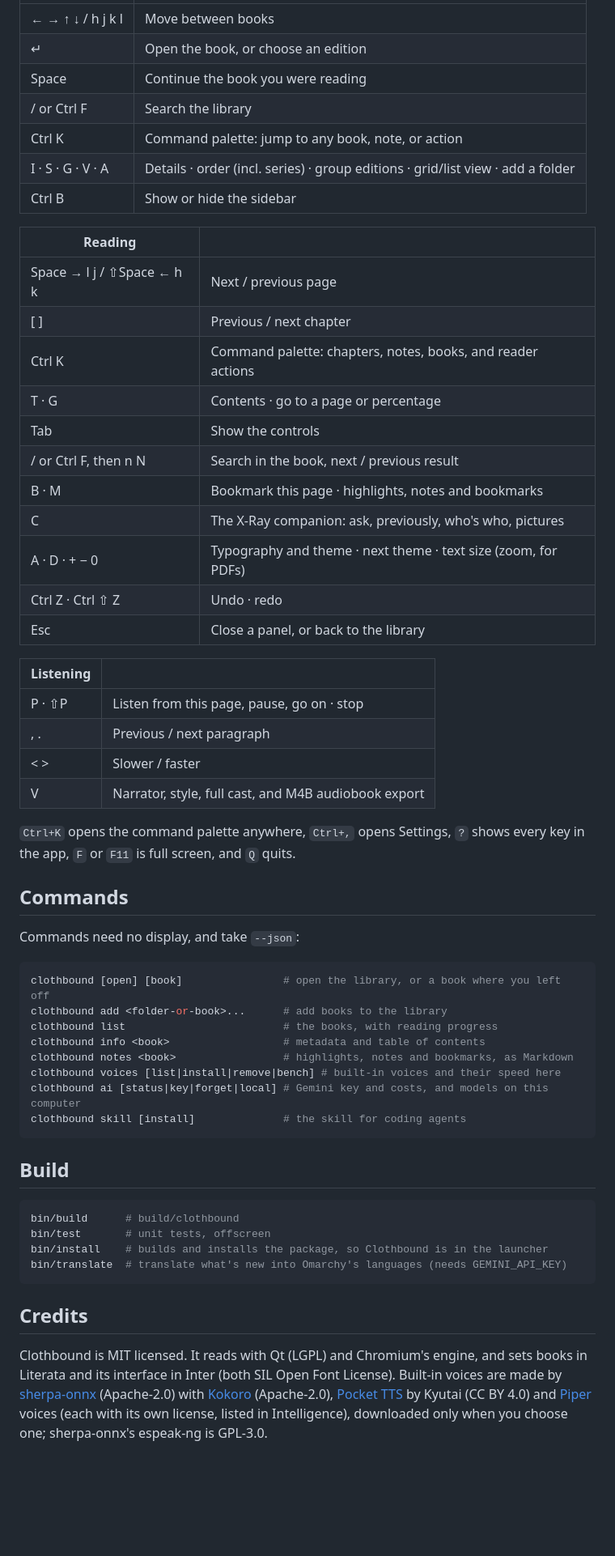
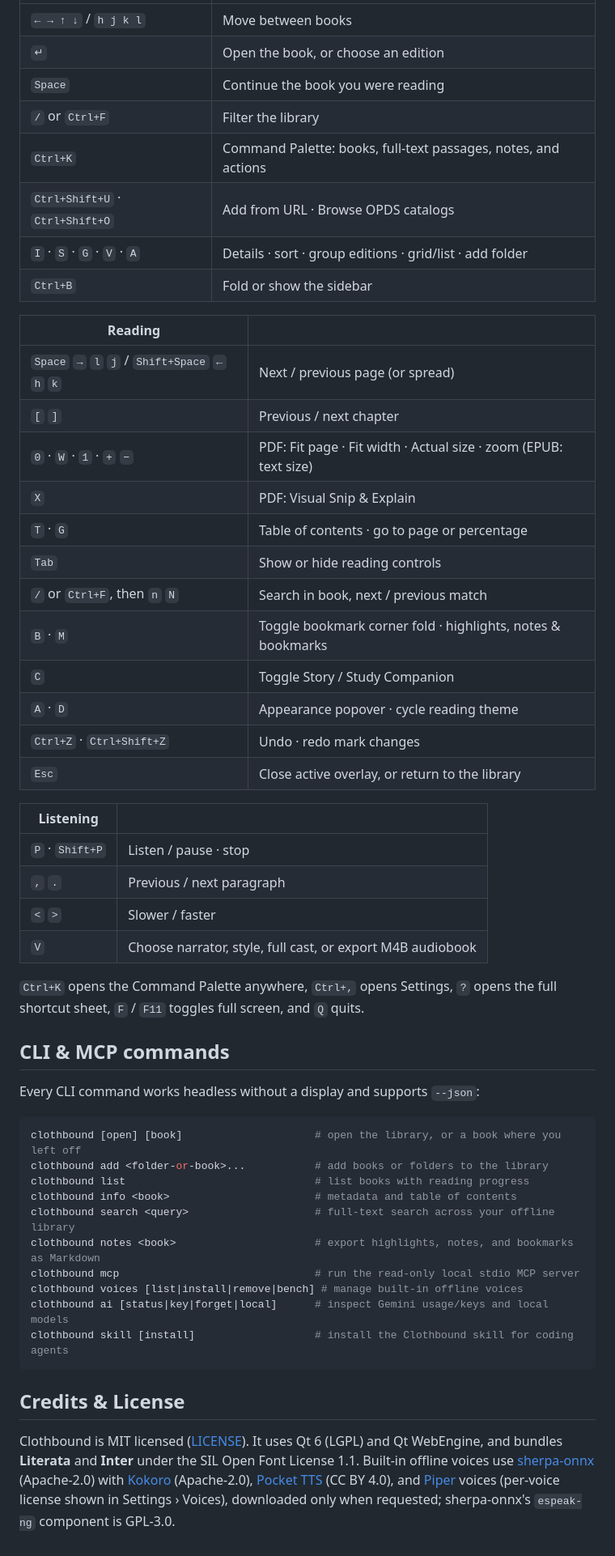
Before and after one commit to orcawhisperer/clothbound, a Markdown page: README.md, the part around one of its changes. Shown at 81% size. Rendered like a GitHub page; blank space fills up the shorter version.

````diff
--- a/README.md
+++ b/README.md
@@ -89,67 +82,54 @@ what will work well here, what will be slow, and what needs Gemini.
 |---|---|
-| ← → ↑ ↓ / h j k l | Move between books |
-| ↵ | Open the book, or choose an edition |
-| Space | Continue the book you were reading |
-| / or Ctrl F | Search the library |
-| Ctrl K | Command palette: jump to any book, note, or action |
-| I · S · G · V · A | Details · order (incl. series) · group editions · grid/list view · add a folder |
-| Ctrl B | Show or hide the sidebar |
+| `← → ↑ ↓` / `h j k l` | Move between books |
+| `↵` | Open the book, or choose an edition |
+| `Space` | Continue the book you were reading |
+| `/` or `Ctrl+F` | Filter the library |
+| `Ctrl+K` | Command Palette: books, full-text passages, notes, and actions |
+| `Ctrl+Shift+U` · `Ctrl+Shift+O` | Add from URL · Browse OPDS catalogs |
+| `I` · `S` · `G` · `V` · `A` | Details · sort · group editions · grid/list · add folder |
+| `Ctrl+B` | Fold or show the sidebar |
 
 | Reading | |
 |---|---|
-| Space → l j / ⇧Space ← h k | Next / previous page |
-| [ ] | Previous / next chapter |
-| Ctrl K | Command palette: chapters, notes, books, and reader actions |
-| T · G | Contents · go to a page or percentage |
-| Tab | Show the controls |
-| / or Ctrl F, then n N | Search in the book, next / previous result |
-| B · M | Bookmark this page · highlights, notes and bookmarks |
-| C | The X-Ray companion: ask, previously, who's who, pictures |
-| A · D · + − 0 | Typography and theme · next theme · text size (zoom, for PDFs) |
-| Ctrl Z · Ctrl ⇧ Z | Undo · redo |
-| Esc | Close a panel, or back to the library |
+| `Space` `→` `l` `j` / `Shift+Space` `←` `h` `k` | Next / previous page (or spread) |
+| `[` `]` | Previous / next chapter |
+| `0` · `W` · `1` · `+` `−` | PDF: Fit page · Fit width · Actual size · zoom (EPUB: text size) |
+| `X` | PDF: Visual Snip & Explain |
+| `T` · `G` | Table of contents · go to page or percentage |
+| `Tab` | Show or hide reading controls |
+| `/` or `Ctrl+F`, then `n` `N` | Search in book, next / previous match |
+| `B` · `M` | Toggle bookmark corner fold · highlights, notes & bookmarks |
+| `C` | Toggle Story / Study Companion |
+| `A` · `D` | Appearance popover · cycle reading theme |
+| `Ctrl+Z` · `Ctrl+Shift+Z` | Undo · redo mark changes |
+| `Esc` | Close active overlay, or return to the library |
 
 | Listening | |
 |---|---|
-| P · ⇧P | Listen from this page, pause, go on · stop |
-| , . | Previous / next paragraph |
-| < > | Slower / faster |
-| V | Narrator, style, full cast, and M4B audiobook export |
+| `P` · `Shift+P` | Listen / pause · stop |
+| `,` `.` | Previous / next paragraph |
+| `<` `>` | Slower / faster |
+| `V` | Choose narrator, style, full cast, or export M4B audiobook |
 
-`Ctrl+K` opens the command palette anywhere, `Ctrl+,` opens Settings, `?` shows every key in the app, `F` or `F11` is full screen, and `Q` quits.
+`Ctrl+K` opens the Command Palette anywhere, `Ctrl+,` opens Settings, `?` opens the full shortcut sheet, `F` / `F11` toggles full screen, and `Q` quits.
 
-## Commands
+## CLI & MCP commands
 
-Commands need no display, and take `--json`:
+Every CLI command works headless without a display and supports `--json`:
 
 ```sh
-clothbound [open] [book]                # open the library, or a book where you left off
-clothbound add <folder-or-book>...      # add books to the library
-clothbound list                         # the books, with reading progress
-clothbound info <book>                  # metadata and table of contents
-clothbound notes <book>                 # highlights, notes and bookmarks, as Markdown
-clothbound voices [list|install|remove|bench] # built-in voices and their speed here
-clothbound ai [status|key|forget|local] # Gemini key and costs, and models on this computer
-clothbound skill [install]              # the skill for coding agents
+clothbound [open] [book]                     # open the library, or a book where you left off
+clothbound add <folder-or-book>...           # add books or folders to the library
+clothbound list                              # list books with reading progress
+clothbound info <book>                       # metadata and table of contents
+clothbound search <query>                    # full-text search across your offline library
+clothbound notes <book>                      # export highlights, notes, and bookmarks as Markdown
+clothbound mcp                               # run the read-only local stdio MCP server
+clothbound voices [list|install|remove|bench] # manage built-in offline voices
+clothbound ai [status|key|forget|local]      # inspect Gemini usage/keys and local models
+clothbound skill [install]                   # install the Clothbound skill for coding agents
 ```
 
-## Build
+## Credits & License
 
-```sh
-bin/build      # build/clothbound
-bin/test       # unit tests, offscreen
-bin/install    # builds and installs the package, so Clothbound is in the launcher
-bin/translate  # translate what's new into Omarchy's languages (needs GEMINI_API_KEY)
-```
-
-## Credits
-
-Clothbound is MIT licensed. It reads with Qt (LGPL) and Chromium's engine, and
-sets books in Literata and its interface in Inter (both SIL Open Font License).
-Built-in voices are made by
-[sherpa-onnx](https://github.com/k2-fsa/sherpa-onnx) (Apache-2.0) with
-[Kokoro](https://huggingface.co/hexgrad/Kokoro-82M) (Apache-2.0),
-[Pocket TTS](https://github.com/kyutai-labs/pocket-tts) by Kyutai (CC BY 4.0) and
-[Piper](https://github.com/rhasspy/piper) voices (each with its own license,
-listed in Intelligence), downloaded only when you choose one; sherpa-onnx's
-espeak-ng is GPL-3.0.
+Clothbound is MIT licensed ([LICENSE](LICENSE)). It uses Qt 6 (LGPL) and Qt WebEngine, and bundles **Literata** and **Inter** under the SIL Open Font License 1.1. Built-in offline voices use [sherpa-onnx](https://github.com/k2-fsa/sherpa-onnx) (Apache-2.0) with [Kokoro](https://huggingface.co/hexgrad/Kokoro-82M) (Apache-2.0), [Pocket TTS](https://github.com/kyutai-labs/pocket-tts) (CC BY 4.0), and [Piper](https://github.com/rhasspy/piper) voices (per-voice license shown in Settings › Voices), downloaded only when requested; sherpa-onnx's `espeak-ng` component is GPL-3.0.
````
Also changed, not shown: other parts of README.md (+62 -69 lines), CHANGELOG.md (added, +35 -0 lines), screenshot-library.png, site/og-card.png (added), 3 other files.
